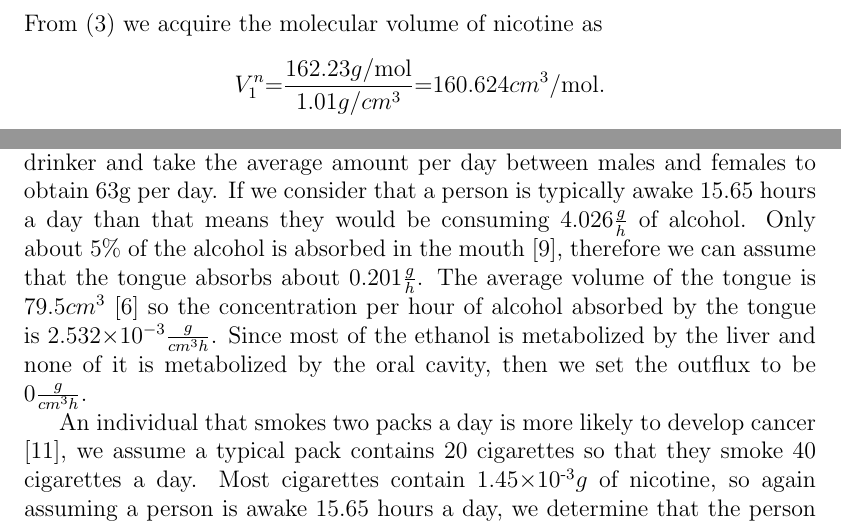
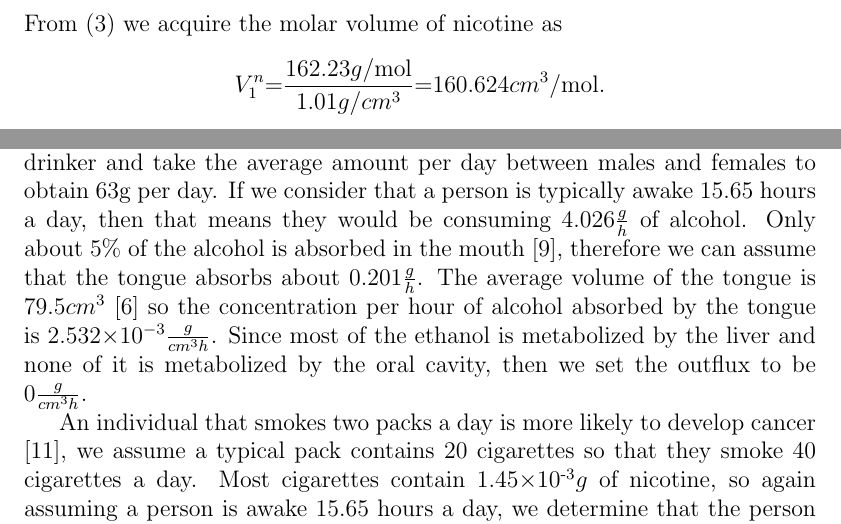
Before and after one commit to KarlJack47/HybridCAFieldCancerization, a LaTeX thesis (MSc_Thesis/tex/Chapter3ApplicationAndImplementation/application.tex): two parts of page 2 of 8, joined at a grey line, cut so that both start at the same text. Compiled offline with pdfLaTeX.

Commit message:
Fixes some grammar mistakes in section on carcinogen parameters in Chapter 3.

```diff
--- a/MSc_Thesis/tex/Chapter3ApplicationAndImplementation/application.tex
+++ b/MSc_Thesis/tex/Chapter3ApplicationAndImplementation/application.tex
@@ -37,3 +37,3 @@ Using \eqref{eq:molarVolume} we acquire the molecular volume of ethanol as
 $$V_1^e {=}  \frac{46.07 g/\text{mol}}{0.789 g/cm^3} {=} 58.39 cm^3/\text{mol}.$$
-From \eqref{eq:molarVolume} we acquire the molecular volume of nicotine as
+From \eqref{eq:molarVolume} we acquire the molar volume of nicotine as
 $$V_1^n {=} \frac{162.23 g/\text{mol}}{1.01 g/cm^3} {=} 160.624 cm^3/\text{mol}.$$
@@ -41,7 +41,7 @@ Finally, from \eqref{eq:molarVolume} we acquire the molecular volume of water as
 $$V_2 {=} \frac{18.01528}{0.997 g/cm^3} {=} 18.07 cm^3/\text{mol}.$$
 Upon inserting these values into \eqref{eq:Reddy-Doraiswamy} we acquire the diffusion coefficient as $D_e {=} 2.18{\times}10^{-2} \frac{cm^2}{h}$ for ethanol. Similarly, we acquire the diffusion coefficient of nicotine as $D_n {=} 1.56{\times}10^{-2} \frac{cm^2}{h}$.
 
-The influx of the carcinogens for each time-step may now be computed. If males consume 5 or more drinks a day and women 4 or more drinks a day then they are considered heavy drinkers \cite{niaaa.nih.gov_2021_2}. If males consume 2 drinks or less in a day and women 1 drink or less in a day, they are considered moderate drinkers \cite{niaaa.nih.gov_2021_2}. Both moderate and heavy drinkers have a higher risk of developing particular head and neck cancers \cite{Bagnardi, LoConte}. For instance it has been found that moderate drinkers have a 1.8-fold  and heavy drinkers a 5-fold higher risk of oral cavity cancer and pharynx cancer, as compared to non-drinkers \cite{Bagnardi, LoConte}. It has also been found that moderate drinkers have a 1.4-fold and heavy drinkers a 2.6-fold higher risk of developing larynx cancers, as compared to non-drinkers \cite{Bagnardi, LoConte}. A standard alcoholic beverage contains $14$g of pure alcohol \cite{niaaa.nih.gov_2021_1}, so a moderate drinking male would be consuming $28$g or less a day and a female $14$g or less a day. Similarly, a heavy drinking male would be consuming $70$g or more a day and a female $56$g or more per day. Let us consider a heavy drinker and take the average amount per day between males and females to obtain $63$g per day. If we consider that a person is typically awake 15.65 hours a day than that means they would be consuming $4.026 \frac{g}{h}$ of alcohol. Only about $5\%$ of the alcohol is absorbed in the mouth \cite{proserve.aglc.ca}, therefore we can assume that the tongue absorbs about $0.201 \frac{g}{h}$. The average volume of the tongue is $79.5 cm^3$ \cite{Liégeois} so the concentration per hour of alcohol absorbed by the tongue is $2.532{\times}10^{-3} \frac{g}{cm^3 h}$. Since most of the ethanol is metabolized by the liver and none of it is metabolized by the oral cavity, then we set the outflux to be $0 \frac{g}{cm^3 h}$.
+The influx of the carcinogens for each time-step may now be computed. If males consume 5 or more drinks a day and women 4 or more drinks a day then they are considered heavy drinkers \cite{niaaa.nih.gov_2021_2}. If males consume 2 drinks or less in a day and women 1 drink or less in a day, they are considered moderate drinkers \cite{niaaa.nih.gov_2021_2}. Both moderate and heavy drinkers have a higher risk of developing particular head and neck cancers \cite{Bagnardi, LoConte}. For instance it has been found that moderate drinkers have a 1.8-fold  and heavy drinkers a 5-fold higher risk of oral cavity cancer and pharynx cancer, as compared to non-drinkers \cite{Bagnardi, LoConte}. It has also been found that moderate drinkers have a 1.4-fold and heavy drinkers a 2.6-fold higher risk of developing larynx cancers, as compared to non-drinkers \cite{Bagnardi, LoConte}. A standard alcoholic beverage contains $14$g of pure alcohol \cite{niaaa.nih.gov_2021_1}, so a moderate drinking male would be consuming $28$g or less a day and a female $14$g or less a day. Similarly, a heavy drinking male would be consuming $70$g or more a day and a female $56$g or more per day. Let us consider a heavy drinker and take the average amount per day between males and females to obtain $63$g per day. If we consider that a person is typically awake $15.65$ hours a day, then that means they would be consuming $4.026 \frac{g}{h}$ of alcohol. Only about $5\%$ of the alcohol is absorbed in the mouth \cite{proserve.aglc.ca}, therefore we can assume that the tongue absorbs about $0.201 \frac{g}{h}$. The average volume of the tongue is $79.5 cm^3$ \cite{Liégeois} so the concentration per hour of alcohol absorbed by the tongue is $2.532{\times}10^{-3} \frac{g}{cm^3 h}$. Since most of the ethanol is metabolized by the liver and none of it is metabolized by the oral cavity, then we set the outflux to be $0 \frac{g}{cm^3 h}$.
 
 % Add references for two packs a day and typical number of cigarettes per pack
 An individual that smokes two packs a day is more likely to develop cancer \cite{merckmanuals.com_2021}, we assume a typical pack contains 20 cigarettes so that they smoke 40 cigarettes a day. Most cigarettes contain $1.45{\times}10^{\minus 3} g$ of nicotine, so again assuming a person is awake 15.65 hours a day, we determine that the person consumes $3.71{\times}10^{\minus 3} \frac{g}{h}$. Now we use the decay formula of nicotine given by:
```
Also changed, not shown: MSc_Thesis/tex/Chapter3ApplicationAndImplementation/application.tex (6 more changed lines).
